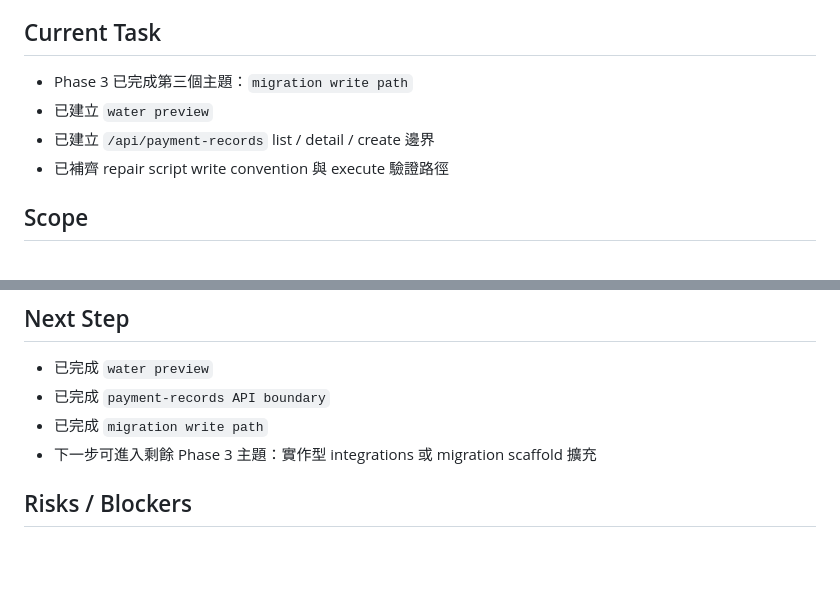
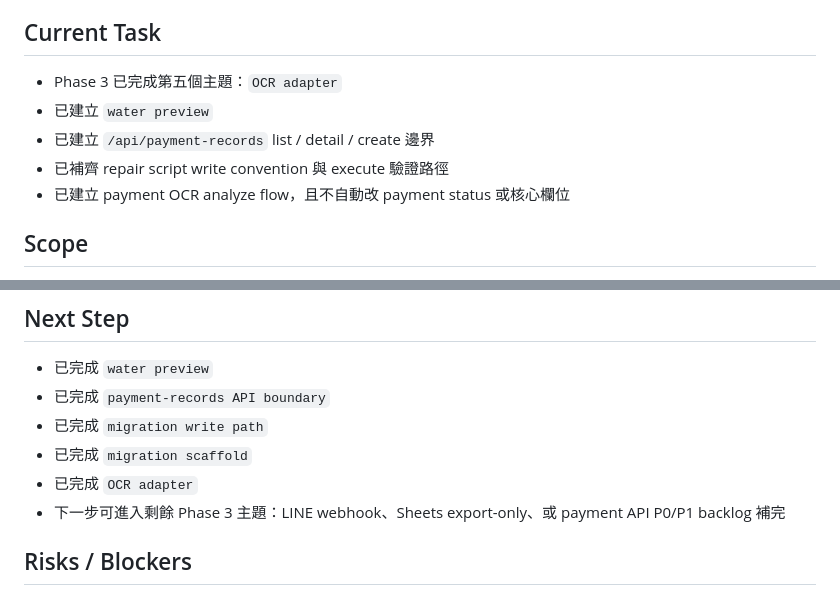
Before and after one commit to cch0919542639-gif/rental-management-v2, a Markdown page: coordination/progress/codex.md, 2 parts joined by grey strips. Rendered like a GitHub page; blank space fills up the shorter version.

```diff
--- a/coordination/progress/codex.md
+++ b/coordination/progress/codex.md
@@ -5,9 +5,10 @@ Last Updated: 2026-06-29 23:36
 
 ## Current Task
-- Phase 3 已完成第三個主題：`migration write path`
+- Phase 3 已完成第五個主題：`OCR adapter`
 - 已建立 `water preview`
 - 已建立 `/api/payment-records` list / detail / create 邊界
 - 已補齊 repair script write convention 與 execute 驗證路徑
+- 已建立 payment OCR analyze flow，且不自動改 payment status 或核心欄位
 
 ## Scope
 - 以 `rebuild/app/` 建立新版模組化主幹
@@ -88,7 +101,9 @@ Last Updated: 2026-06-29 23:36
 - 已完成 `water preview`
 - 已完成 `payment-records API boundary`
 - 已完成 `migration write path`
-- 下一步可進入剩餘 Phase 3 主題：實作型 integrations 或 migration scaffold 擴充
+- 已完成 `migration scaffold`
+- 已完成 `OCR adapter`
+- 下一步可進入剩餘 Phase 3 主題：LINE webhook、Sheets export-only、或 payment API P0/P1 backlog 補完
 
 ## Risks / Blockers
 - 目前沒有結構性 blocker
```
Also changed, not shown: other parts of coordination/progress/codex.md (+14 -2 lines), coordination/completed/codex.md (+23 -0 lines).
